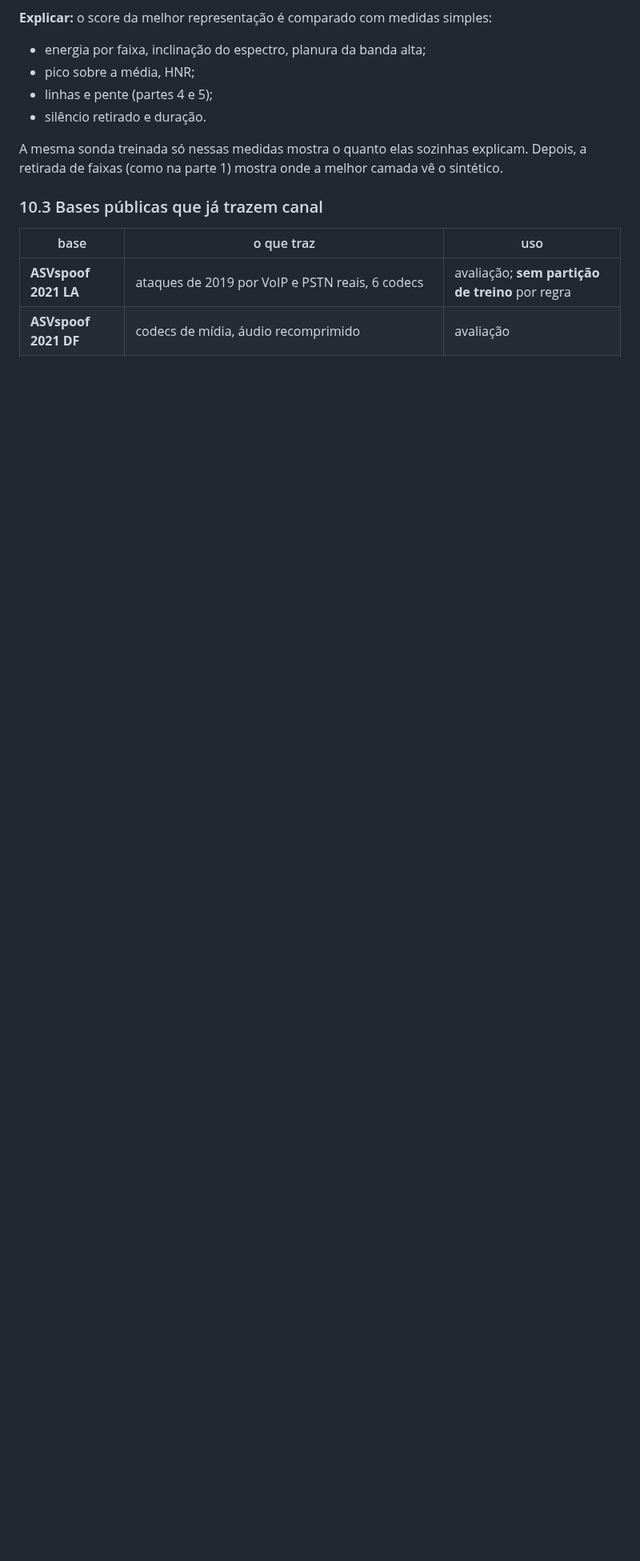
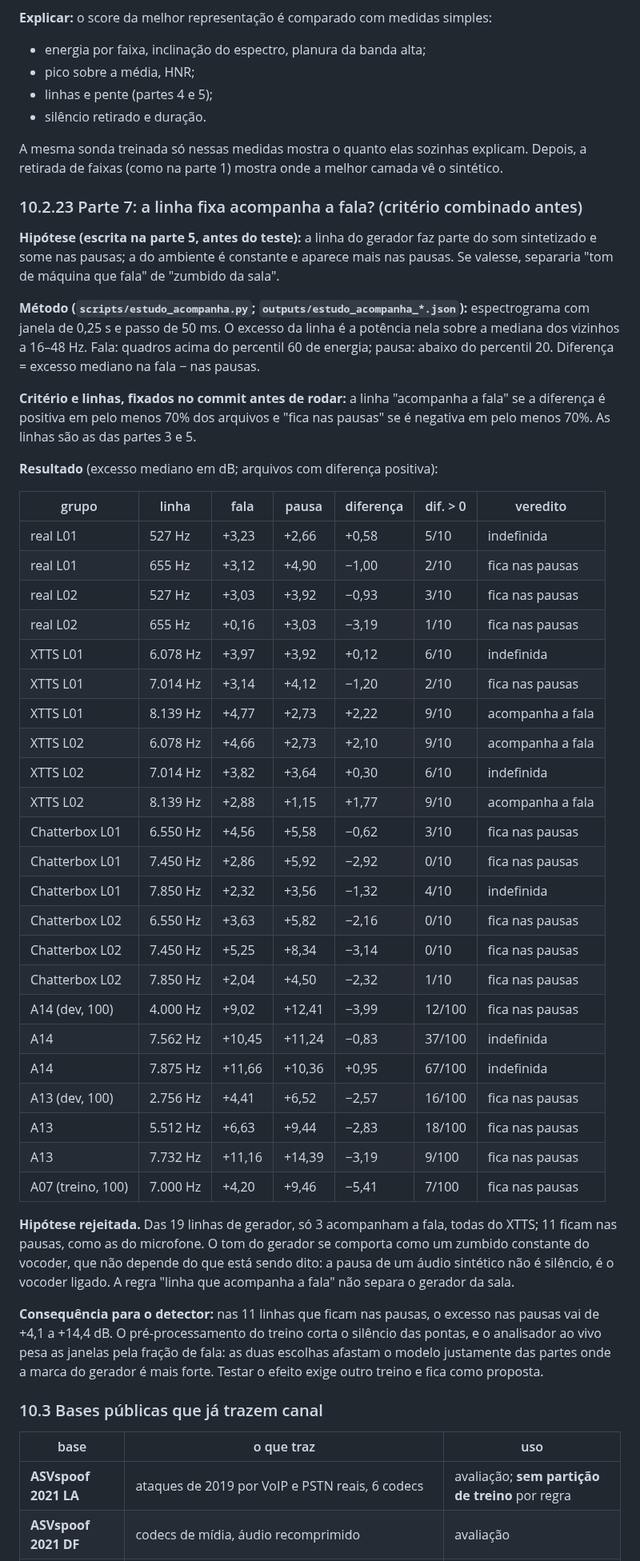
Before and after one commit to bert-0/DeepFakeAudioDetec, a Markdown page: ml/docs/RESUMO_TCC.md, the part around the change. Shown at 80% size. Rendered like a GitHub page; blank space fills up the shorter version.

Commit message:
Parte 7: hipotese rejeitada, a linha do gerador fica nas pausas
Das 19 linhas de gerador, so 3 (todas do XTTS) acompanham a fala; 11 ficam nas
pausas, como as do microfone. O tom do vocoder e constante e nao separa o
gerador da sala. Nas pausas a marca e mais forte (+4,1 a +14,4 dB), justo onde
o pre-processamento corta e o analisador da menos peso (RESUMO_TCC 10.2.23).

Co-Authored-By: Claude Opus 5.5 <noreply@anthropic.com>

```diff
--- a/ml/docs/RESUMO_TCC.md
+++ b/ml/docs/RESUMO_TCC.md
@@ -2655,6 +2655,62 @@ A mesma sonda treinada só nessas medidas mostra o quanto elas sozinhas
 explicam. Depois, a retirada de faixas (como na parte 1) mostra onde a melhor
 camada vê o sintético.
 
+### 10.2.23 Parte 7: a linha fixa acompanha a fala? (critério combinado antes)
+
+**Hipótese (escrita na parte 5, antes do teste):** a linha do gerador faz parte
+do som sintetizado e some nas pausas; a do ambiente é constante e aparece mais
+nas pausas. Se valesse, separaria "tom de máquina que fala" de "zumbido da sala".
+
+**Método (`scripts/estudo_acompanha.py`; `outputs/estudo_acompanha_*.json`):**
+espectrograma com janela de 0,25 s e passo de 50 ms. O excesso da linha é a
+potência nela sobre a mediana dos vizinhos a 16–48 Hz. Fala: quadros acima do
+percentil 60 de energia; pausa: abaixo do percentil 20. Diferença = excesso
+mediano na fala − nas pausas.
+
+**Critério e linhas, fixados no commit antes de rodar:** a linha "acompanha a
+fala" se a diferença é positiva em pelo menos 70% dos arquivos e "fica nas
+pausas" se é negativa em pelo menos 70%. As linhas são as das partes 3 e 5.
+
+**Resultado** (excesso mediano em dB; arquivos com diferença positiva):
+
+| grupo | linha | fala | pausa | diferença | dif. > 0 | veredito |
+|---|---|---|---|---|---|---|
+| real L01 | 527 Hz | +3,23 | +2,66 | +0,58 | 5/10 | indefinida |
+| real L01 | 655 Hz | +3,12 | +4,90 | −1,00 | 2/10 | fica nas pausas |
+| real L02 | 527 Hz | +3,03 | +3,92 | −0,93 | 3/10 | fica nas pausas |
+| real L02 | 655 Hz | +0,16 | +3,03 | −3,19 | 1/10 | fica nas pausas |
+| XTTS L01 | 6.078 Hz | +3,97 | +3,92 | +0,12 | 6/10 | indefinida |
+| XTTS L01 | 7.014 Hz | +3,14 | +4,12 | −1,20 | 2/10 | fica nas pausas |
+| XTTS L01 | 8.139 Hz | +4,77 | +2,73 | +2,22 | 9/10 | acompanha a fala |
+| XTTS L02 | 6.078 Hz | +4,66 | +2,73 | +2,10 | 9/10 | acompanha a fala |
+| XTTS L02 | 7.014 Hz | +3,82 | +3,64 | +0,30 | 6/10 | indefinida |
+| XTTS L02 | 8.139 Hz | +2,88 | +1,15 | +1,77 | 9/10 | acompanha a fala |
+| Chatterbox L01 | 6.550 Hz | +4,56 | +5,58 | −0,62 | 3/10 | fica nas pausas |
+| Chatterbox L01 | 7.450 Hz | +2,86 | +5,92 | −2,92 | 0/10 | fica nas pausas |
+| Chatterbox L01 | 7.850 Hz | +2,32 | +3,56 | −1,32 | 4/10 | indefinida |
+| Chatterbox L02 | 6.550 Hz | +3,63 | +5,82 | −2,16 | 0/10 | fica nas pausas |
+| Chatterbox L02 | 7.450 Hz | +5,25 | +8,34 | −3,14 | 0/10 | fica nas pausas |
+| Chatterbox L02 | 7.850 Hz | +2,04 | +4,50 | −2,32 | 1/10 | fica nas pausas |
+| A14 (dev, 100) | 4.000 Hz | +9,02 | +12,41 | −3,99 | 12/100 | fica nas pausas |
+| A14 | 7.562 Hz | +10,45 | +11,24 | −0,83 | 37/100 | indefinida |
+| A14 | 7.875 Hz | +11,66 | +10,36 | +0,95 | 67/100 | indefinida |
+| A13 (dev, 100) | 2.756 Hz | +4,41 | +6,52 | −2,57 | 16/100 | fica nas pausas |
+| A13 | 5.512 Hz | +6,63 | +9,44 | −2,83 | 18/100 | fica nas pausas |
+| A13 | 7.732 Hz | +11,16 | +14,39 | −3,19 | 9/100 | fica nas pausas |
+| A07 (treino, 100) | 7.000 Hz | +4,20 | +9,46 | −5,41 | 7/100 | fica nas pausas |
+
+**Hipótese rejeitada.** Das 19 linhas de gerador, só 3 acompanham a fala, todas
+do XTTS; 11 ficam nas pausas, como as do microfone. O tom do gerador se comporta
+como um zumbido constante do vocoder, que não depende do que está sendo dito: a
+pausa de um áudio sintético não é silêncio, é o vocoder ligado. A regra "linha
+que acompanha a fala" não separa o gerador da sala.
+
+**Consequência para o detector:** nas 11 linhas que ficam nas pausas, o excesso
+nas pausas vai de +4,1 a +14,4 dB. O pré-processamento do treino corta o
+silêncio das pontas, e o analisador ao vivo pesa as janelas pela fração de fala:
+as duas escolhas afastam o modelo justamente das partes onde a marca do gerador
+é mais forte. Testar o efeito exige outro treino e fica como proposta.
+
 ### 10.3 Bases públicas que já trazem canal
 
 | base | o que traz | uso |
```
